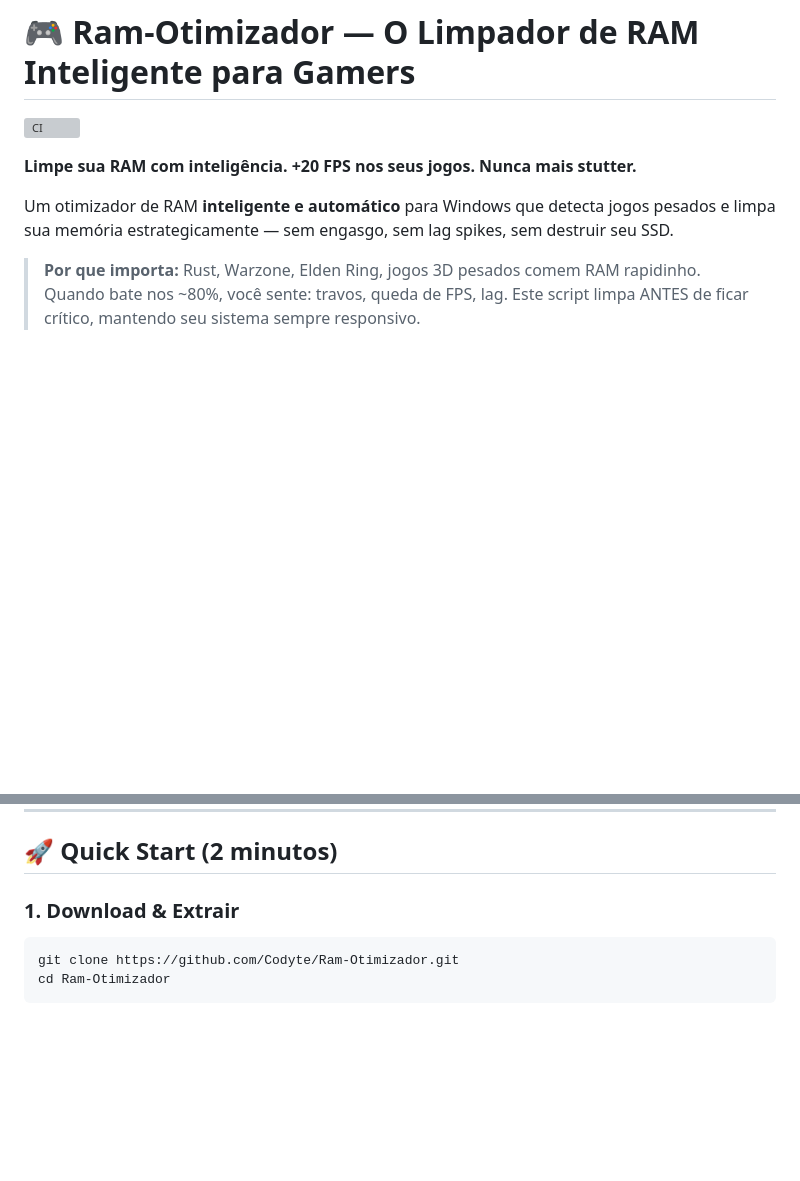
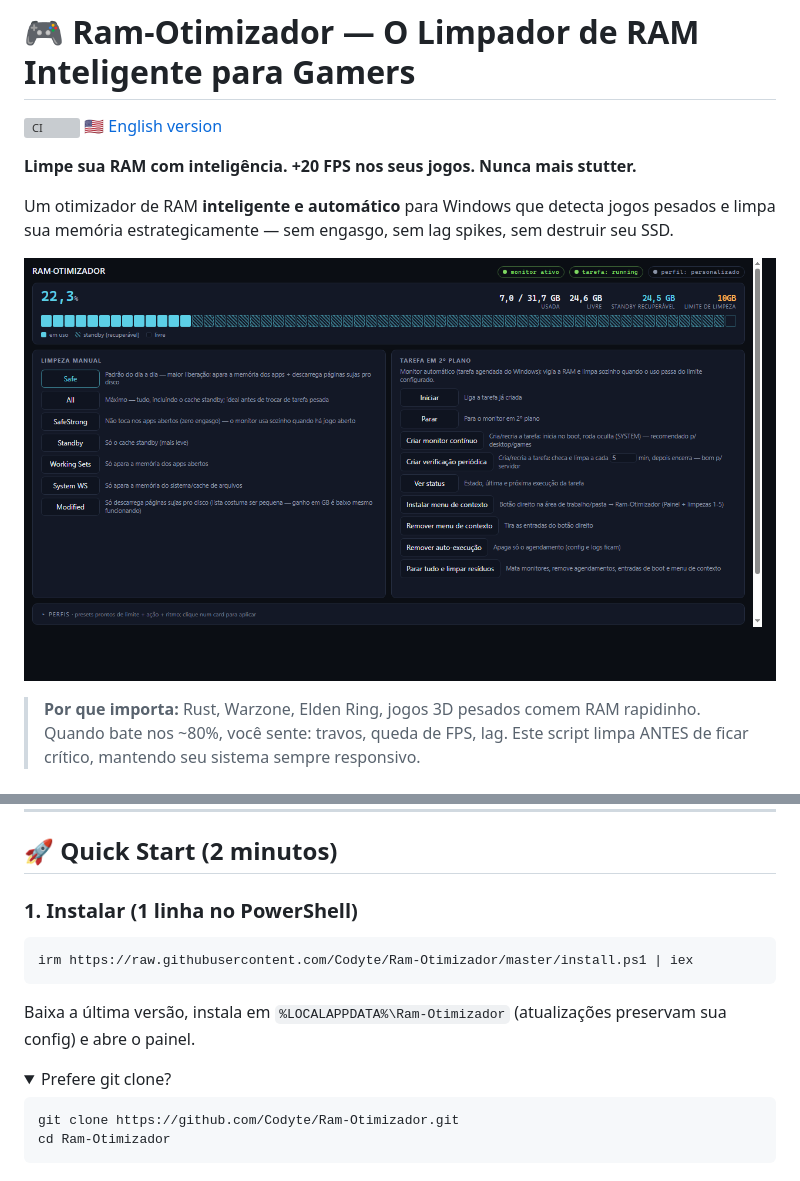
Before and after one commit to Codyte/Ram-Otimizador, a Markdown page: README.md, 2 parts joined by grey strips. Drawn GitHub-style; pictures changed too: docs/ui-screenshot.png (added); folded sections open; blank space fills up the shorter version; grey boxes are pictures that could not be loaded.

````diff
--- a/README.md
+++ b/README.md
@@ -1,10 +1,13 @@
 # 🎮 Ram-Otimizador — O Limpador de RAM Inteligente para Gamers
 
 [![CI](https://github.com/Codyte/Ram-Otimizador/actions/workflows/ci.yml/badge.svg)](https://github.com/Codyte/Ram-Otimizador/actions/workflows/ci.yml)
+🇺🇸 [English version](README.en.md)
 
 **Limpe sua RAM com inteligência. +20 FPS nos seus jogos. Nunca mais stutter.**
 
 Um otimizador de RAM **inteligente e automático** para Windows que detecta jogos pesados e limpa sua memória estrategicamente — sem engasgo, sem lag spikes, sem destruir seu SSD.
+
+![Painel do Ram-Otimizador](docs/ui-screenshot.png)
 
 > **Por que importa:** Rust, Warzone, Elden Ring, jogos 3D pesados comem RAM rapidinho. Quando bate nos ~80%, você sente: travos, queda de FPS, lag. Este script limpa ANTES de ficar crítico, mantendo seu sistema sempre responsivo.
 
@@ -88,7 +91,14 @@ MENU PRINCIPAL
 
 ## 🚀 Quick Start (2 minutos)
 
-### 1. Download & Extrair
+### 1. Instalar (1 linha no PowerShell)
+```powershell
+irm https://raw.githubusercontent.com/Codyte/Ram-Otimizador/master/install.ps1 | iex
+```
+Baixa a última versão, instala em `%LOCALAPPDATA%\Ram-Otimizador` (atualizações preservam sua config) e abre o painel.
+
+<details><summary>Prefere git clone?</summary>
+
 ```powershell
 git clone https://github.com/Codyte/Ram-Otimizador.git
 cd Ram-Otimizador
````
Also changed, not shown: other parts of README.md (+1 -0 lines), README.en.md (added, +376 -0 lines), __navi__.md (+3 -3 lines), 1 other file.
